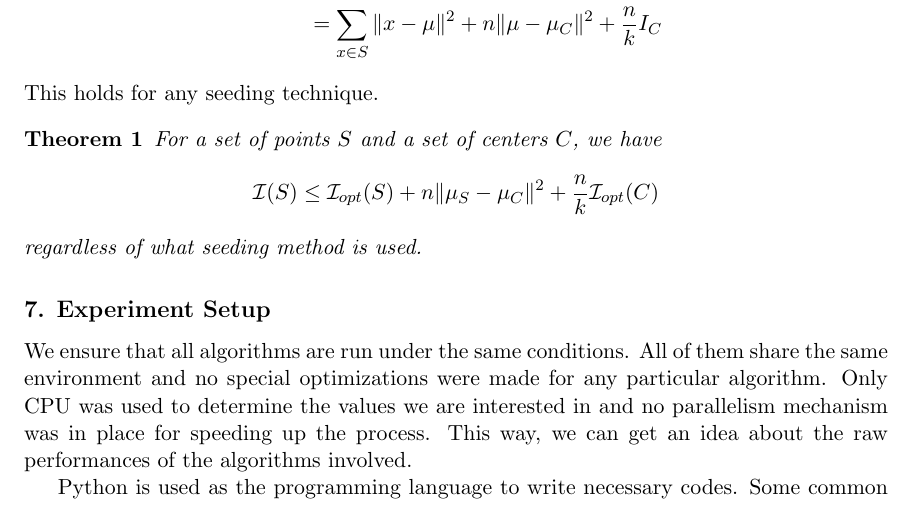
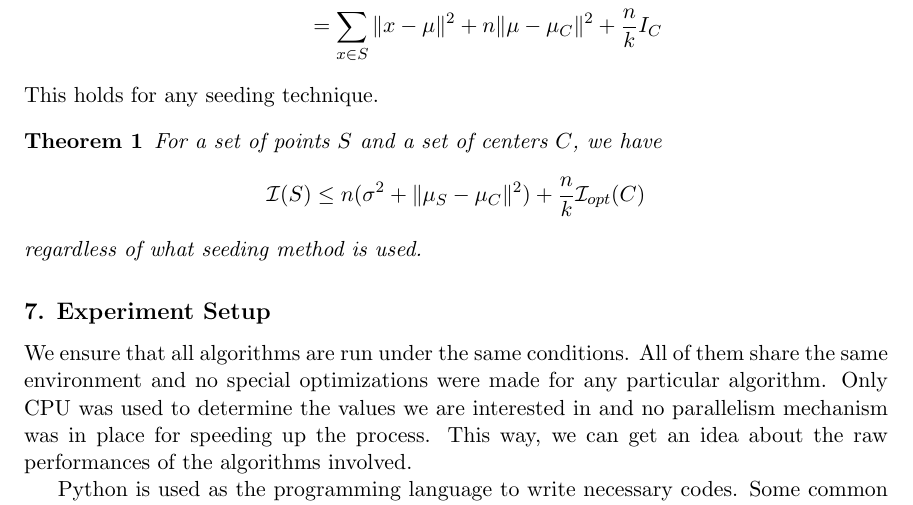
Before and after one commit to proafxin/seeding-kmeans, a LaTeX paper (doc/seeding_kmeans.tex): part of page 7 of 10, cut so that both start at the same text. Compiled offline with pdfLaTeX.

Commit message:
updated doc

```diff
--- a/doc/seeding_kmeans.tex
+++ b/doc/seeding_kmeans.tex
@@ -139,7 +139,7 @@
 		\begin{theorem}
 			For a set of points $S$ and a set of centers $C$, we have
 				\begin{align*}
-					\I(S) & \leq \I_{opt}(S)+n\|\mu_S-\mu_C\|^2+\dfrac{n}{k}\I_{opt}(C)
+					\I(S) & \leq n(\sigma^2+\|\mu_S-\mu_C\|^2)+\dfrac{n}{k}\I_{opt}(C)
 				\end{align*}
 			regardless of what seeding method is used.
 		\end{theorem}
```
Also changed, not shown: doc/seeding_kmeans.pdf.
